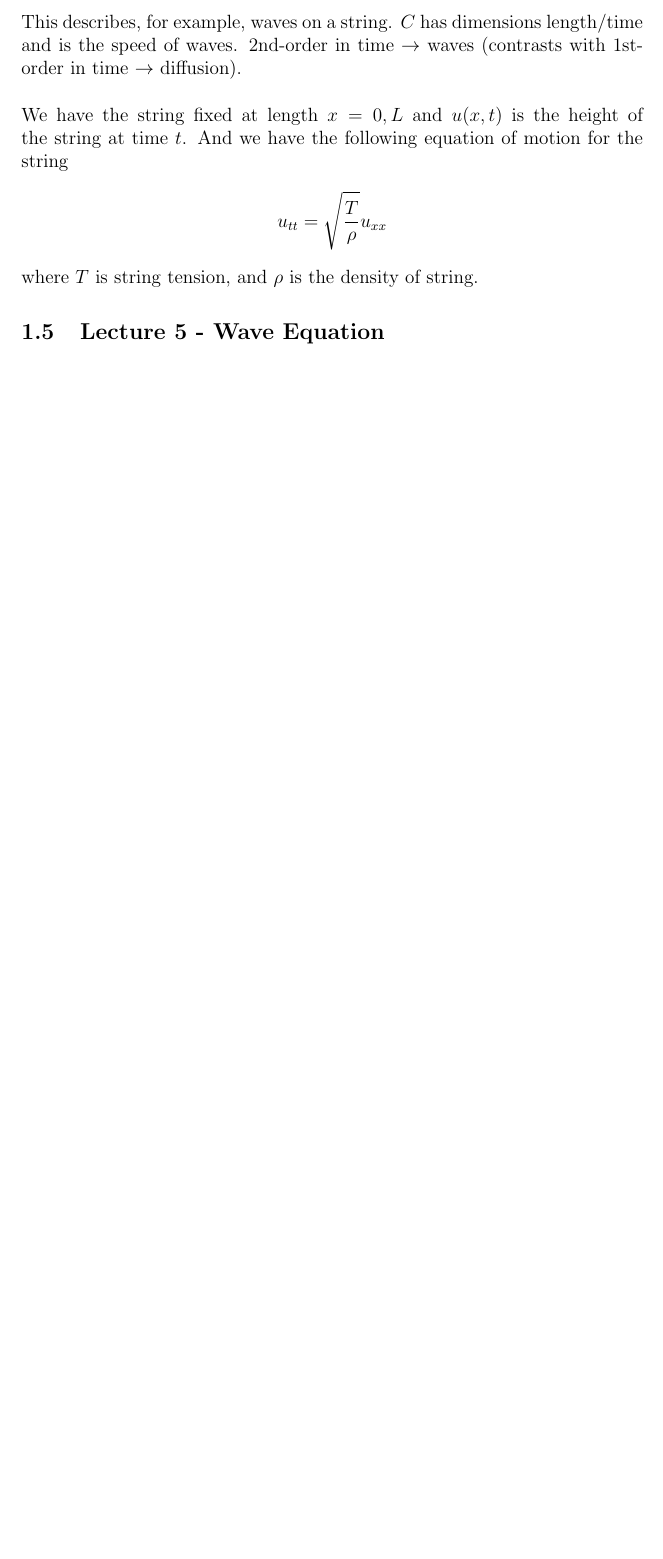
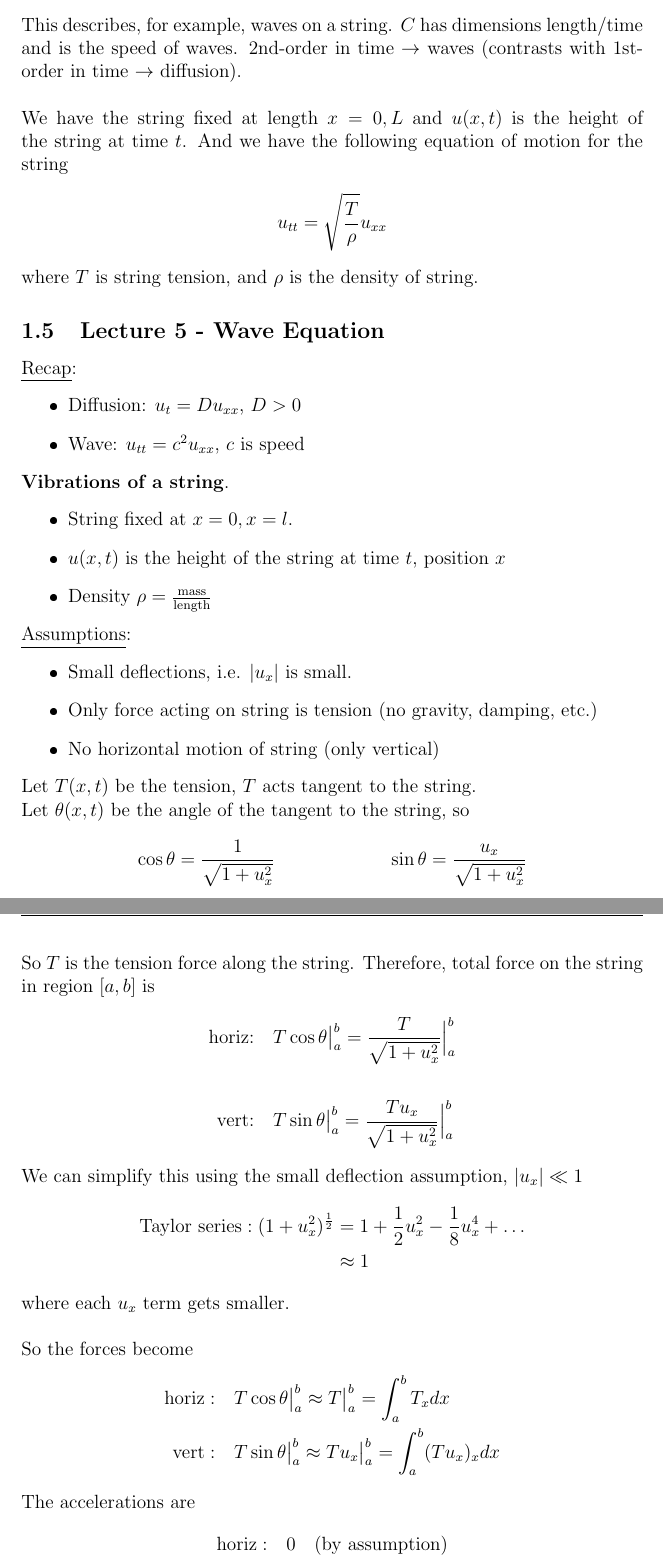
Before and after one commit to dan035-ucsd/MATH-102, a LaTeX document (math110 - partial diff eq/math110.tex): part of page 22 of 22 before the commit and two parts of pages 22 and 23 of 26 after it, the two joined at a grey line, cut so that both start at the same text, the shorter picture padded with empty space. The pictures show the PDF file math110 - partial diff eq/out_dir/math110.pdf that the author committed with the source.

Commit message:
Math 110 Lecture 5

```diff
--- a/math110 - partial diff eq/math110.tex
+++ b/math110 - partial diff eq/math110.tex
@@ -774,4 +774,49 @@ at time $t$. And we have the following equation of motion for the string
 where $T$ is string tension, and $\rho$ is the density of string.
 
 \subsection{Lecture 5 - Wave Equation}
-
+\underline{Recap}:
+\begin{itemize}
+    \item Diffusion: $u_t = Du_{xx}$, $D > 0$
+    \item Wave: $u_{tt} = c^2u_{xx}$, $c$ is speed
+\end{itemize}
+\textbf{Vibrations of a string}.
+\begin{itemize}
+    \item String fixed at $x=0, x=l$.
+    \item $u(x,t)$ is the height of the string at time $t$, position $x$
+    \item Density $\rho = \frac{\text{mass}}{\text{length}}$
+\end{itemize}
+\underline{Assumptions}:
+\begin{itemize}
+    \item Small deflections, i.e. $|u_x|$ is small.
+    \item Only force acting on string is tension (no gravity, damping, etc.)
+    \item No horizontal motion of string (only vertical)
+\end{itemize}
+Let $T(x,t)$ be the tension, $T$ acts tangent to the string. \\
+Let $\theta(x,t)$ be the angle of the tangent to the string, so
+\begin{align*}
+    \cos \theta = \frac{1}{\sqrt{1+u_x^2}}  && \sin \theta = \frac{u_x}{\sqrt{1+u_x^2}}
+\end{align*}
+So $T$ is the tension force along the string. Therefore, total force on the string
+in region $[a,b]$ is
+\begin{align*}
+    \text{horiz:}\quad &T\cos\theta\big\vert^b_a = \frac{T}{\sqrt{1+u_x^2}}\Big\vert^b_a \\ \\
+    \text{vert:}\quad &T\sin\theta\big\vert^b_a = \frac{Tu_x}{\sqrt{1+u_x^2}}\Big\vert^b_a
+\end{align*}
+We can simplify this using the small deflection assumption, $|u_x| \ll 1$
+\begin{align*}
+    \text{Taylor series}: (1+u^2_x)^\frac 12 &= 1 + \frac 12 u_x^2 - \frac 18 u _x^4 + \dots\\
+    &\approx 1
+\end{align*}
+where each $u_x$ term gets smaller. \\ \\
+So the forces become
+\begin{align*}
+    \text{horiz}: \quad &T\cos\theta\big\vert^b_a \approx T \big\vert^b_a = \int_{a}^{b}T_xdx \\
+    \text{vert}: \quad &T\sin\theta\big|^b_a \approx Tu_x \big|^b_a = \int_{a}^{b}(Tu_x)_xdx
+\end{align*}
+The accelerations are
+\begin{align*}
+    \text{horiz}: \quad &0 \quad \text{(by assumption)} \\
+    \text{vert}: \quad &\int_{a}^{b}u_{tt}dx
+\end{align*}
+Using Newton's 2nd Law, $F = ma$
+\begin{align*}
@@ -777,0 +827,8 @@ where $T$ is string tension, and $\rho$ is the density of string.
+$\Rightarrow T_x = 0$ so $T(x,t) = T(t)$ \\
+and $(Tu_x)_x = Tu_{xx}$
+\begin{align*}
+    \text{vert}: Tu_{xx} &= \rho u_{tt} \\
+    \Rightarrow u_tt &= c^2u_{xx} \text{ for } c = \sqrt{\frac T\rho}
+\end{align*}
+\underline{Remarks}:
+\begin{itemize}
@@ -777,0 +854,42 @@ where $T$ is string tension, and $\rho$ is the density of string.
+    \begin{itemize}
+        \item Air resistance term, $ru_t$:
+        \begin{align*}
+            u_{tt} - c^2u_{xx} + ru_t = 0
+        \end{align*}
+        \item External force, $f(x,t)$:
+        \begin{align*}
+            u_{tt} - c^2u_{xx} = f(x,t)
+        \end{align*}
+    \end{itemize}
+\end{itemize}
+\textbf{Standing waves}. Consider a vibrating string
+\begin{align*}
+    u_{tt} &= c^2u_{xx} \\
+    \text{BCs}: u(0,t) &= u(l,t) = 0
+\end{align*}
+Standing waves are solutions of the form
+\begin{align*}
+    u(x,t) =& \phi(x)\cos\omega t \\
+    \text{or }& \phi(x) \sin\omega t \\
+    \text{or in general }& \phi(x)e^{i\omega t}
+\end{align*}
+Each part of the string oscillates with:
+\begin{itemize}
+    \item Same freq $\omega$, in phase.
+    \item Different amplitude $\phi(x)$
+\end{itemize}
+Solutions only exist for certain $\omega$
+\begin{align*}
+    \text{substitute } u &= \phi(x) \cos\omega t \text{ into wave eq} \\
+    - \omega^2 \phi \cos \omega t &= c^2 \phi'' \cos\omega t \\
+    \text{with } \phi(0)\cos\omega t &= \phi(l) \cos \omega t = 0\ \forall \ t
+\end{align*}
+This gives us an ODE BVP:
+\begin{align*}
+    \phi '' = -\frac{\omega^2}{c^2} \phi,\ \phi(0) = \phi(l)= 0
+\end{align*}
+We have the following general solution
+\begin{align*}
+    \phi(x) = A\cos\frac{\omega x}{c} + B\sin\frac{\omega x}{c}
+\end{align*}
+BC1: $\phi(0) = A = 0$
@@ -777,0 +899,4 @@ where $T$ is string tension, and $\rho$ is the density of string.
+BC2: $\phi(l) = B \sin \frac{\omega l }{c}$
+\begin{align*}
+    B = 0 \text{ or } \sin\frac{\omega l}{c} = 0
+\end{align*}
```
Also changed, not shown: math110 - partial diff eq/out_dir/math110.pdf, math110 - partial diff eq/math110.tex (42 more changed lines), 1 other file.
